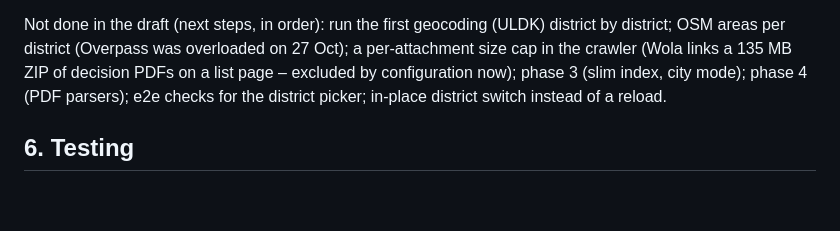
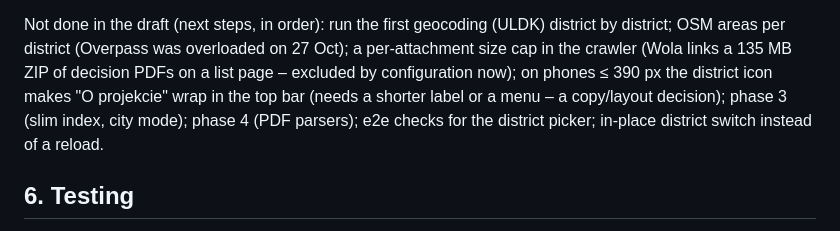
Before and after one commit to 3-n/wzsearch, a Markdown page: docs/plans/all-districts.md, the part around the change. Rendered like a GitHub page; blank space fills up the shorter version.

Commit message:
Plan: note the phone top bar wrap as an open draft item
Co-Authored-By: Claude Opus 5.5 <noreply@anthropic.com>
Claude-Session: https://claude.ai/code/session_01QwfHUM4eiPdSSccbYKMUcG

```diff
--- a/docs/plans/all-districts.md
+++ b/docs/plans/all-districts.md
@@ -250,7 +250,7 @@ Built and working end to end on real data (phases 1 and most of 2):
 
 Not done in the draft (next steps, in order): run the first geocoding (ULDK) district by district; OSM areas per
 district (Overpass was overloaded on 27 Oct); a per-attachment size cap in the crawler (Wola links a 135 MB ZIP of
-decision PDFs on a list page – excluded by configuration now); phase 3 (slim index, city mode); phase 4 (PDF
+decision PDFs on a list page – excluded by configuration now); on phones ≤ 390 px the district icon makes "O projekcie" wrap in the top bar (needs a shorter label or a menu – a copy/layout decision); phase 3 (slim index, city mode); phase 4 (PDF
 parsers); e2e checks for the district picker; in-place district switch instead of a reload.
 
 ## 6. Testing
```
